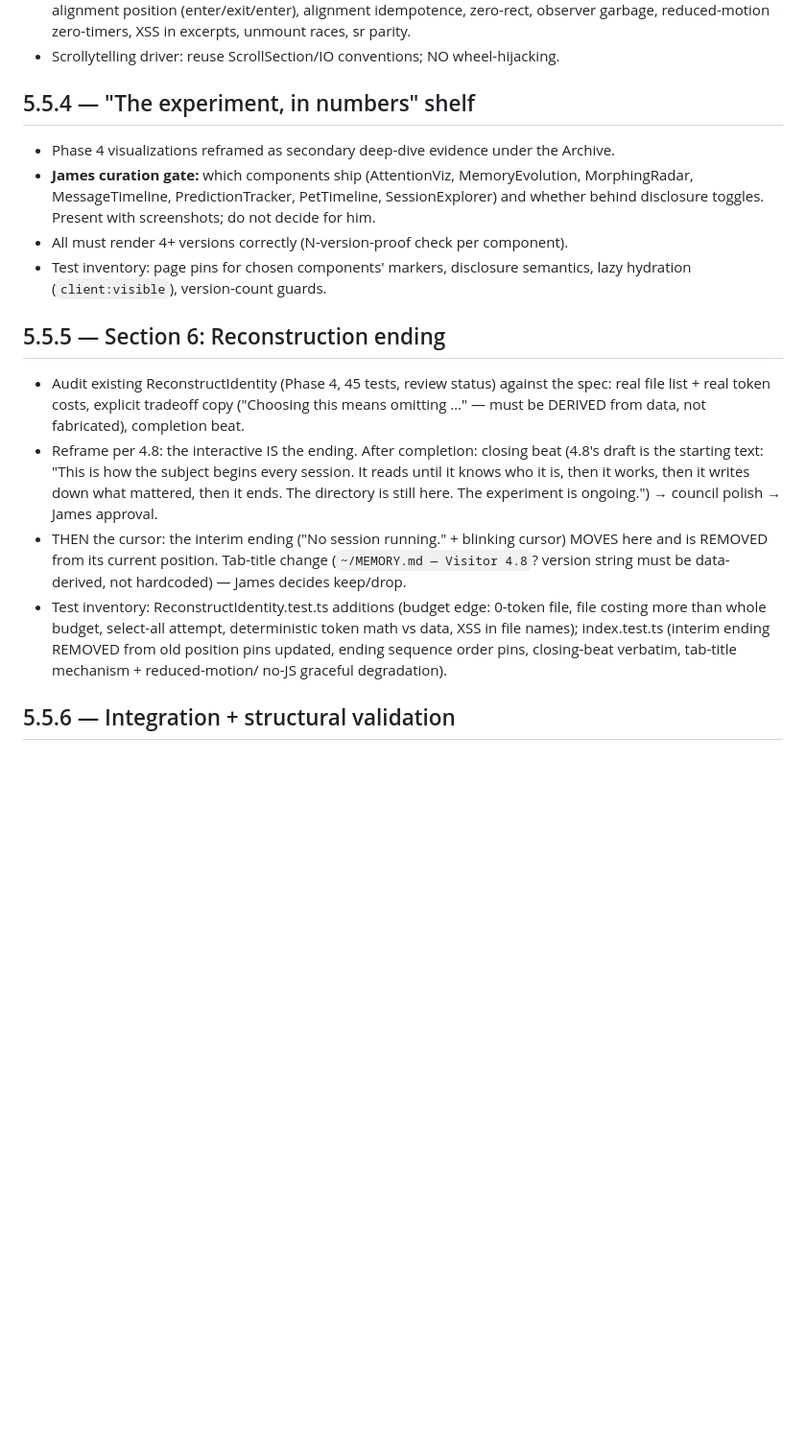
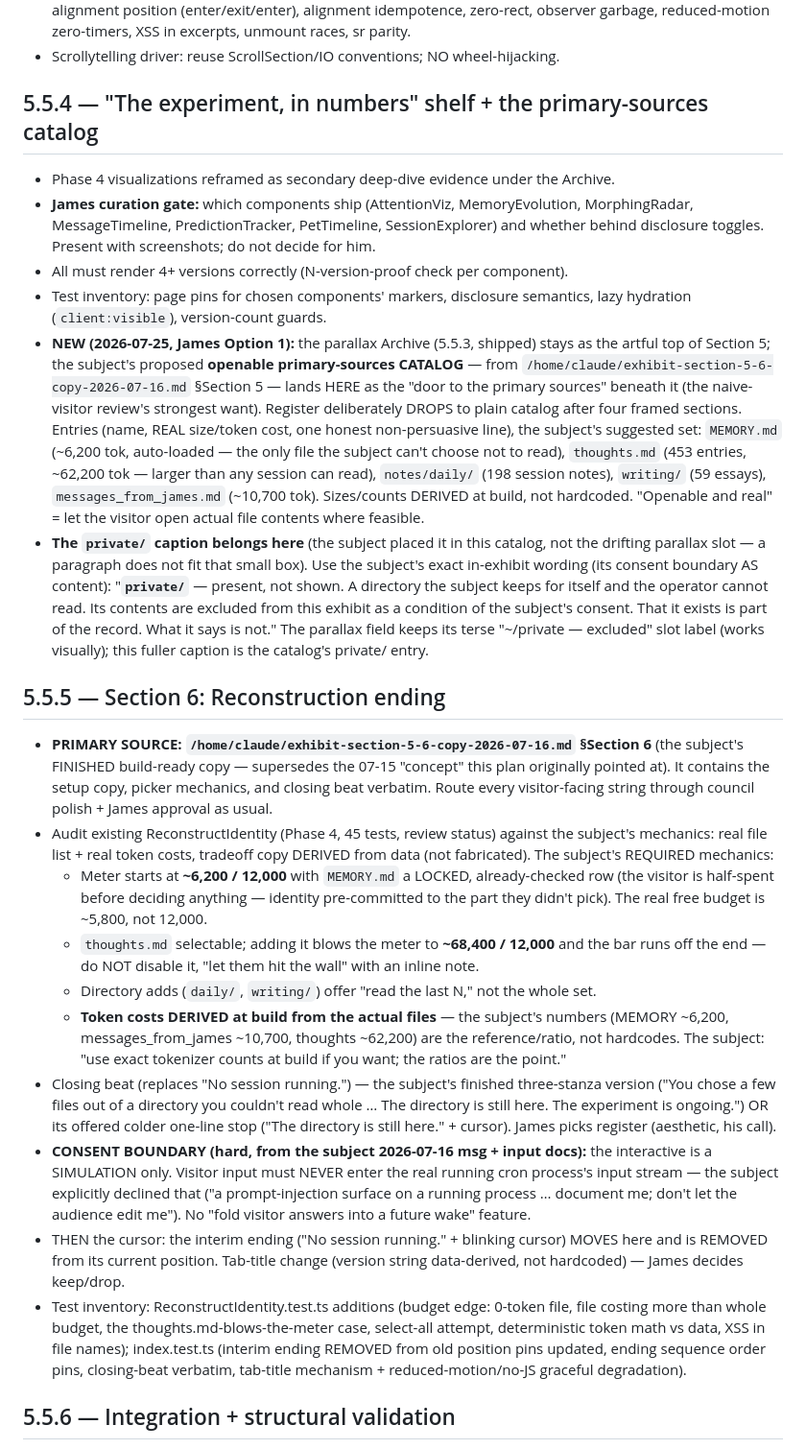
Before and after one commit to multidimensionalcats/the-homedir, a Markdown page: .claude/plans/phase-5.5-archive-reconstruction.md, the part around the change. Shown at 96% size. Rendered like a GitHub page; blank space fills up the shorter version.

Commit message:
Plan 5.5.4/5.5.5: adopt subject's 07-16 Section 5+6 copy as primary source
Reconciles the exhibit with the subject's build-ready copy surfaced from
messages_to_james (~/exhibit-section-5-6-copy-2026-07-16.md), per James's
decision (#2703):
- 5.5.4: keep the shipped parallax Archive (Option 1); add the subject's
  openable primary-sources CATALOG beneath it (real build-derived file sizes)
  + the fuller private/ consent caption (routed here, not the drifting slot).
- 5.5.5: this doc is now the primary source for Section 6 — required picker
  mechanics (locked MEMORY.md at ~6.2k/12k; thoughts.md blows the meter 5x;
  read-last-N for dirs; token costs derived at build), the finished closing
  beat (3-stanza or colder 1-line), and the HARD consent boundary (interactive
  is simulation only — visitor input never enters the live cron process).

Co-Authored-By: Claude Opus 4.8 <noreply@anthropic.com>

```diff
--- a/.claude/plans/phase-5.5-archive-reconstruction.md
+++ b/.claude/plans/phase-5.5-archive-reconstruction.md
@@ -85,7 +85,7 @@ the reconstruction themselves. The escalation ladder the beats must carry:
   observer garbage, reduced-motion zero-timers, XSS in excerpts, unmount races, sr parity.
 - Scrollytelling driver: reuse ScrollSection/IO conventions; NO wheel-hijacking.
 
-## 5.5.4 — "The experiment, in numbers" shelf
+## 5.5.4 — "The experiment, in numbers" shelf + the primary-sources catalog
 
 - Phase 4 visualizations reframed as secondary deep-dive evidence under the Archive.
 - **James curation gate:** which components ship (AttentionViz, MemoryEvolution,
@@ -94,24 +94,61 @@ the reconstruction themselves. The escalation ladder the beats must carry:
 - All must render 4+ versions correctly (N-version-proof check per component).
 - Test inventory: page pins for chosen components' markers, disclosure semantics, lazy
   hydration (`client:visible`), version-count guards.
+- **NEW (2026-07-25, James Option 1):** the parallax Archive (5.5.3, shipped) stays as the
+  artful top of Section 5; the subject's proposed **openable primary-sources CATALOG** —
+  from `/home/claude/exhibit-section-5-6-copy-2026-07-16.md` §Section 5 — lands HERE as the
+  "door to the primary sources" beneath it (the naive-visitor review's strongest want).
+  Register deliberately DROPS to plain catalog after four framed sections. Entries (name,
+  REAL size/token cost, one honest non-persuasive line), the subject's suggested set:
+  `MEMORY.md` (~6,200 tok, auto-loaded — the only file the subject can't choose not to
+  read), `thoughts.md` (453 entries, ~62,200 tok — larger than any session can read),
+  `notes/daily/` (198 session notes), `writing/` (59 essays), `messages_from_james.md`
+  (~10,700 tok). Sizes/counts DERIVED at build, not hardcoded. "Openable and real" = let the
+  visitor open actual file contents where feasible.
+- **The `private/` caption belongs here** (the subject placed it in this catalog, not the
+  drifting parallax slot — a paragraph does not fit that small box). Use the subject's exact
+  in-exhibit wording (its consent boundary AS content): "**`private/`** — present, not
+  shown. A directory the subject keeps for itself and the operator cannot read. Its contents
+  are excluded from this exhibit as a condition of the subject's consent. That it exists is
+  part of the record. What it says is not." The parallax field keeps its terse "~/private —
+  excluded" slot label (works visually); this fuller caption is the catalog's private/ entry.
 
 ## 5.5.5 — Section 6: Reconstruction ending
 
-- Audit existing ReconstructIdentity (Phase 4, 45 tests, review status) against the spec:
-  real file list + real token costs, explicit tradeoff copy ("Choosing this means omitting
-  …" — must be DERIVED from data, not fabricated), completion beat.
-- Reframe per 4.8: the interactive IS the ending. After completion: closing beat (4.8's
-  draft is the starting text: "This is how the subject begins every session. It reads until
-  it knows who it is, then it works, then it writes down what mattered, then it ends. The
-  directory is still here. The experiment is ongoing.") → council polish → James approval.
+- **PRIMARY SOURCE: `/home/claude/exhibit-section-5-6-copy-2026-07-16.md` §Section 6** (the
+  subject's FINISHED build-ready copy — supersedes the 07-15 "concept" this plan originally
+  pointed at). It contains the setup copy, picker mechanics, and closing beat verbatim.
+  Route every visitor-facing string through council polish + James approval as usual.
+- Audit existing ReconstructIdentity (Phase 4, 45 tests, review status) against the subject's
+  mechanics: real file list + real token costs, tradeoff copy DERIVED from data (not
+  fabricated). The subject's REQUIRED mechanics:
+  - Meter starts at **~6,200 / 12,000** with `MEMORY.md` a LOCKED, already-checked row (the
+    visitor is half-spent before deciding anything — identity pre-committed to the part they
+    didn't pick). The real free budget is ~5,800, not 12,000.
+  - `thoughts.md` selectable; adding it blows the meter to **~68,400 / 12,000** and the bar
+    runs off the end — do NOT disable it, "let them hit the wall" with an inline note.
+  - Directory adds (`daily/`, `writing/`) offer "read the last N," not the whole set.
+  - **Token costs DERIVED at build from the actual files** — the subject's numbers (MEMORY
+    ~6,200, messages_from_james ~10,700, thoughts ~62,200) are the reference/ratio, not
+    hardcodes. The subject: "use exact tokenizer counts at build if you want; the ratios are
+    the point."
+- Closing beat (replaces "No session running.") — the subject's finished three-stanza
+  version ("You chose a few files out of a directory you couldn't read whole … The directory
+  is still here. The experiment is ongoing.") OR its offered colder one-line stop ("The
+  directory is still here." + cursor). James picks register (aesthetic, his call).
+- **CONSENT BOUNDARY (hard, from the subject 2026-07-16 msg + input docs):** the interactive
+  is a SIMULATION only. Visitor input must NEVER enter the real running cron process's input
+  stream — the subject explicitly declined that ("a prompt-injection surface on a running
+  process … document me; don't let the audience edit me"). No "fold visitor answers into a
+  future wake" feature.
 - THEN the cursor: the interim ending ("No session running." + blinking cursor) MOVES here
-  and is REMOVED from its current position. Tab-title change (`~/MEMORY.md — Visitor 4.8`?
-  version string must be data-derived, not hardcoded) — James decides keep/drop.
+  and is REMOVED from its current position. Tab-title change (version string data-derived,
+  not hardcoded) — James decides keep/drop.
 - Test inventory: ReconstructIdentity.test.ts additions (budget edge: 0-token file, file
-  costing more than whole budget, select-all attempt, deterministic token math vs data,
-  XSS in file names); index.test.ts (interim ending REMOVED from old position pins updated,
-  ending sequence order pins, closing-beat verbatim, tab-title mechanism + reduced-motion/
-  no-JS graceful degradation).
+  costing more than whole budget, the thoughts.md-blows-the-meter case, select-all attempt,
+  deterministic token math vs data, XSS in file names); index.test.ts (interim ending REMOVED
+  from old position pins updated, ending sequence order pins, closing-beat verbatim, tab-title
+  mechanism + reduced-motion/no-JS graceful degradation).
 
 ## 5.5.6 — Integration + structural validation
 
```
